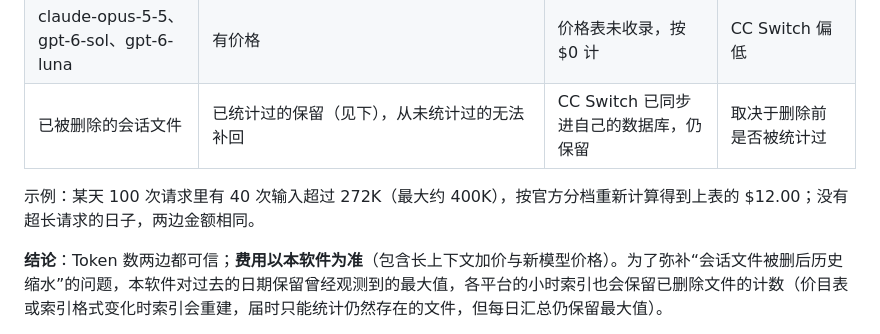
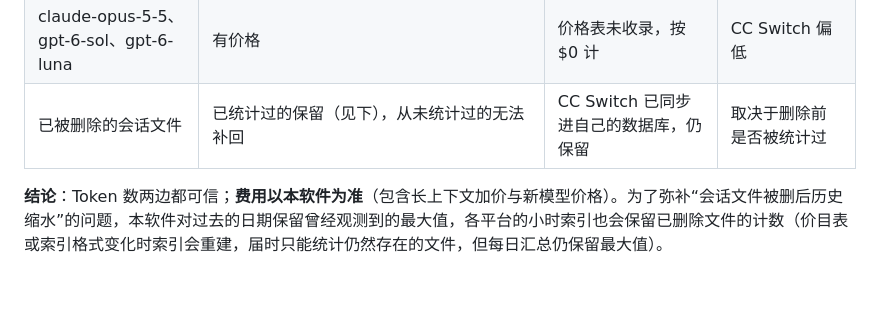
Before and after one commit to fanchengliu/codeusagemonit, a Markdown page: 使用说明.md, the part around the change. GitHub-like rendering; blank space fills up the shorter version.

```diff
--- a/使用说明.md
+++ b/使用说明.md
@@ -288,7 +288,6 @@ codeusage status --json         # JSON 输出，便于脚本 / 状态栏调用
 | claude-opus-5-5、gpt-6-sol、gpt-6-luna | 有价格 | 价格表未收录，按 $0 计 | CC Switch 偏低 |
 | 已被删除的会话文件 | 已统计过的保留（见下），从未统计过的无法补回 | CC Switch 已同步进自己的数据库，仍保留 | 取决于删除前是否被统计过 |
 
-示例：某天 100 次请求里有 40 次输入超过 272K（最大约 400K），按官方分档重新计算得到上表的 $12.00；没有超长请求的日子，两边金额相同。
 
 **结论**：Token 数两边都可信；**费用以本软件为准**（包含长上下文加价与新模型价格）。为了弥补“会话文件被删后历史缩水”的问题，本软件对过去的日期保留曾经观测到的最大值，各平台的小时索引也会保留已删除文件的计数（价目表或索引格式变化时索引会重建，届时只能统计仍然存在的文件，但每日汇总仍保留最大值）。
 
```
